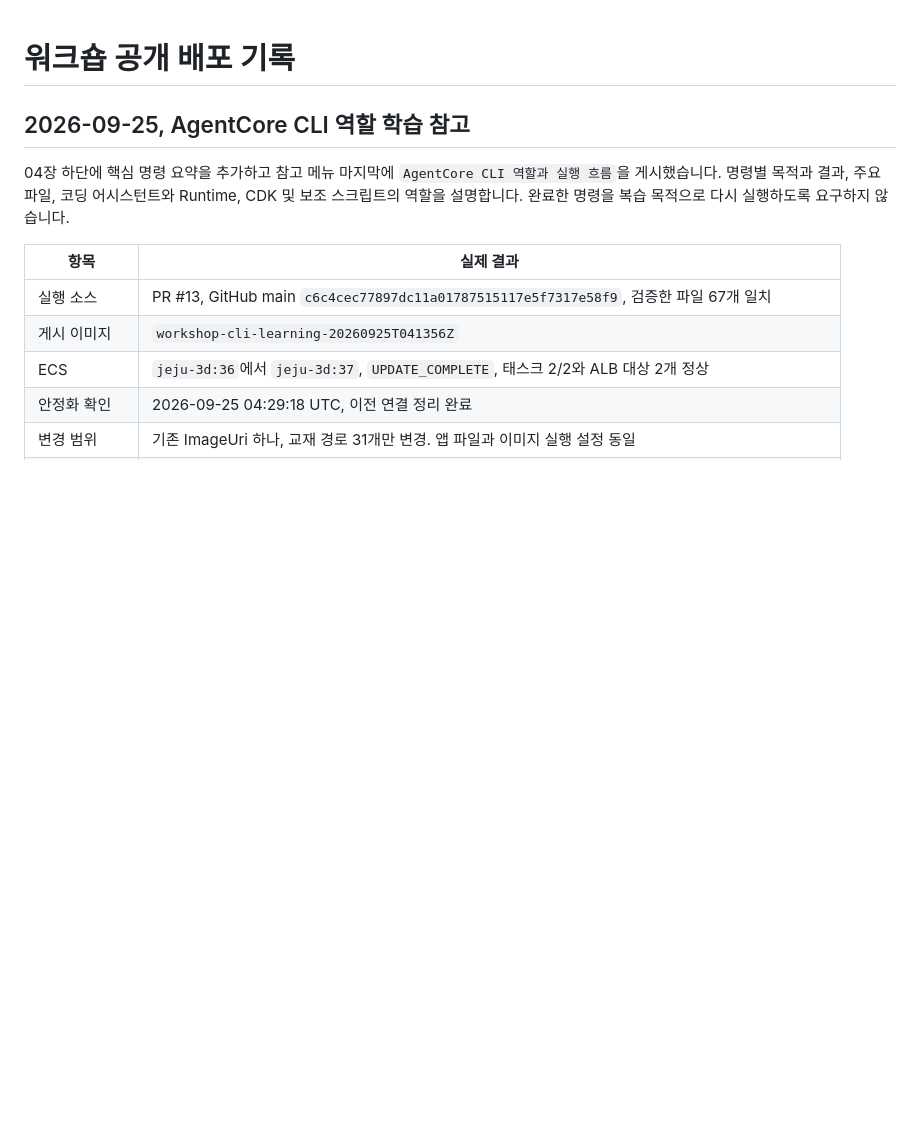
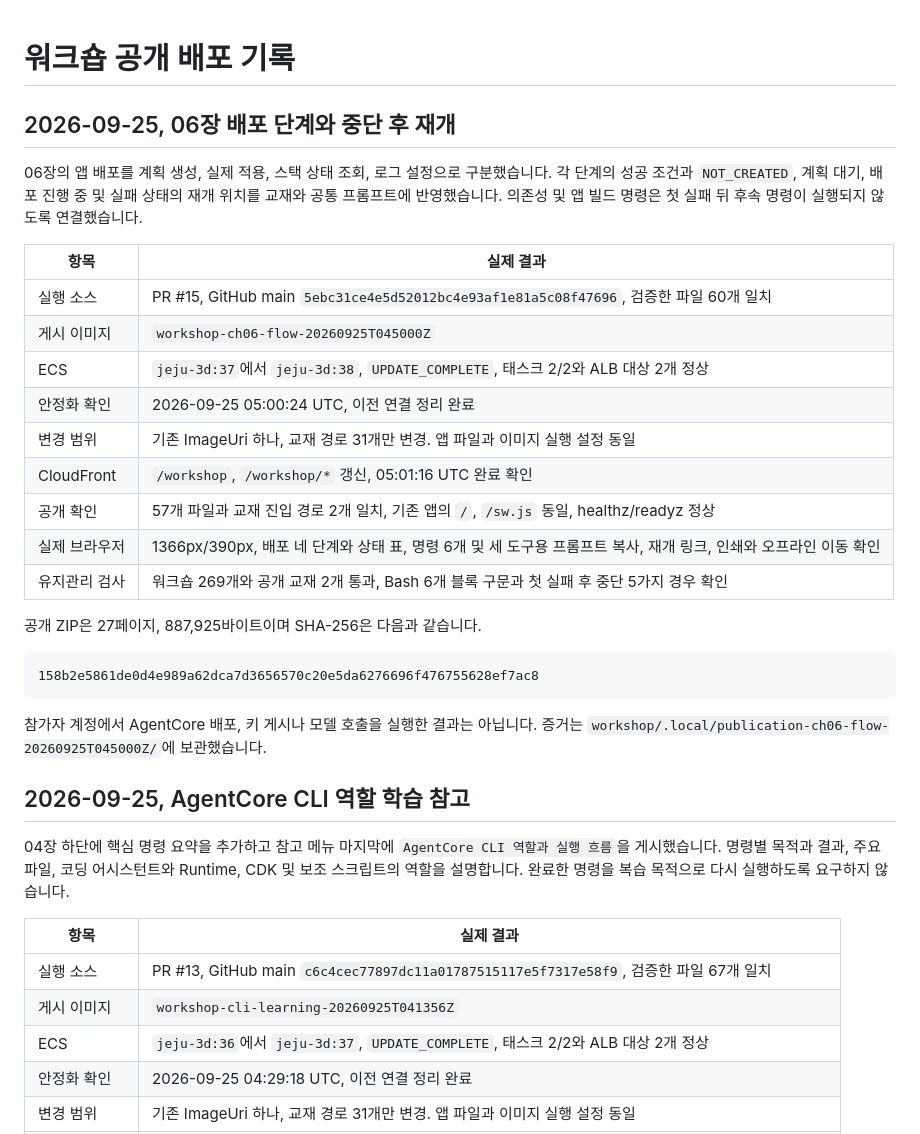
Before and after one commit to whchoi98/jeju-atlas, a Markdown page: workshop/DEPLOYMENT.md, the part around the change. Drawn GitHub-style; blank space fills up the shorter version.

Commit message:
docs: record chapter06 deployment guide publication

````diff
--- a/workshop/DEPLOYMENT.md
+++ b/workshop/DEPLOYMENT.md
@@ -1,4 +1,32 @@
 # 워크숍 공개 배포 기록
+
+## 2026-09-25, 06장 배포 단계와 중단 후 재개
+
+06장의 앱 배포를 계획 생성, 실제 적용, 스택 상태 조회, 로그 설정으로
+구분했습니다. 각 단계의 성공 조건과 `NOT_CREATED`, 계획 대기,
+배포 진행 중 및 실패 상태의 재개 위치를 교재와 공통 프롬프트에 반영했습니다.
+의존성 및 앱 빌드 명령은 첫 실패 뒤 후속 명령이 실행되지 않도록 연결했습니다.
+
+| 항목 | 실제 결과 |
+|---|---|
+| 실행 소스 | PR #15, GitHub main `5ebc31ce4e5d52012bc4e93af1e81a5c08f47696`, 검증한 파일 60개 일치 |
+| 게시 이미지 | `workshop-ch06-flow-20260925T045000Z` |
+| ECS | `jeju-3d:37`에서 `jeju-3d:38`, `UPDATE_COMPLETE`, 태스크 2/2와 ALB 대상 2개 정상 |
+| 안정화 확인 | 2026-09-25 05:00:24 UTC, 이전 연결 정리 완료 |
+| 변경 범위 | 기존 ImageUri 하나, 교재 경로 31개만 변경. 앱 파일과 이미지 실행 설정 동일 |
+| CloudFront | `/workshop`, `/workshop/*` 갱신, 05:01:16 UTC 완료 확인 |
+| 공개 확인 | 57개 파일과 교재 진입 경로 2개 일치, 기존 앱의 `/`, `/sw.js` 동일, healthz/readyz 정상 |
+| 실제 브라우저 | 1366px/390px, 배포 네 단계와 상태 표, 명령 6개 및 세 도구용 프롬프트 복사, 재개 링크, 인쇄와 오프라인 이동 확인 |
+| 유지관리 검사 | 워크숍 269개와 공개 교재 2개 통과, Bash 6개 블록 구문과 첫 실패 후 중단 5가지 경우 확인 |
+
+공개 ZIP은 27페이지, 887,925바이트이며 SHA-256은 다음과 같습니다.
+
+```text
+158b2e5861de0d4e989a62dca7d3656570c20e5da6276696f476755628ef7ac8
+```
+
+참가자 계정에서 AgentCore 배포, 키 게시나 모델 호출을 실행한 결과는 아닙니다.
+증거는 `workshop/.local/publication-ch06-flow-20260925T045000Z/`에 보관했습니다.
 
 ## 2026-09-25, AgentCore CLI 역할 학습 참고
 
````
Also changed, not shown: CHANGELOG.md (+1 -0 lines), workshop/VALIDATION.md (+4 -0 lines).
